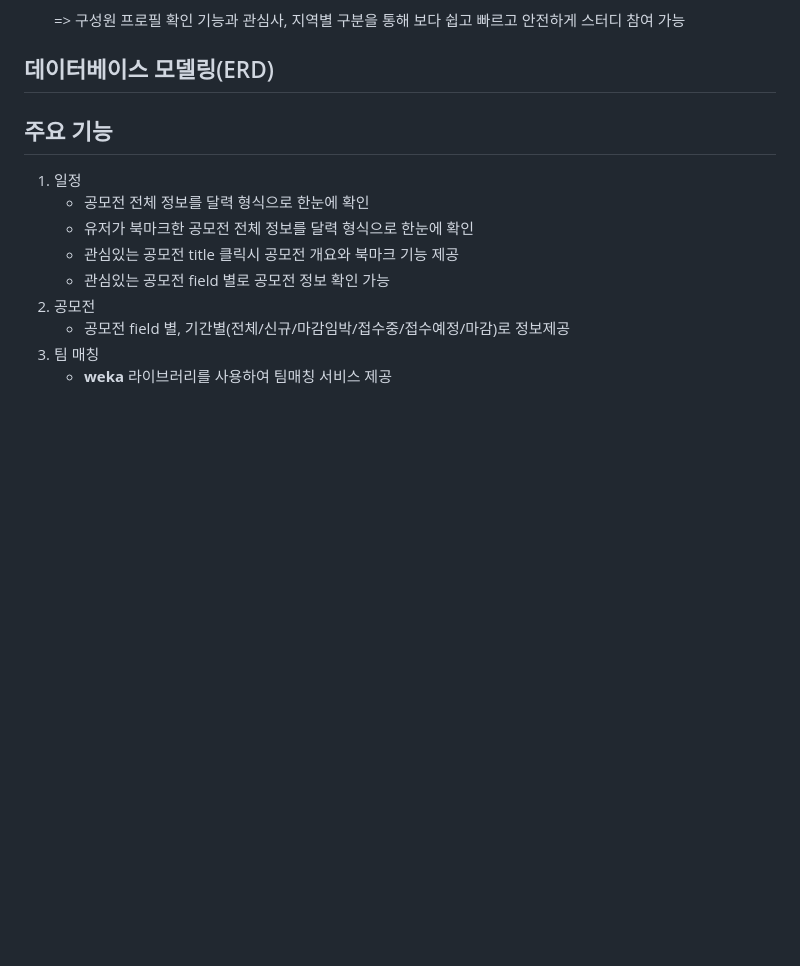
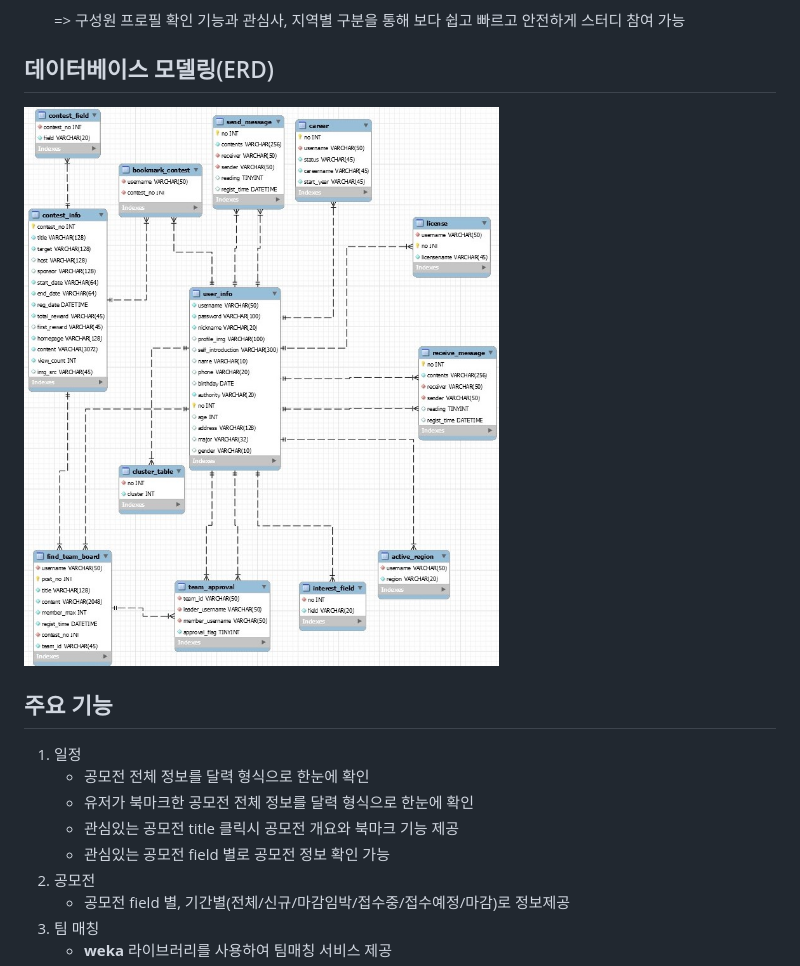
Before and after one commit to sjh7141/Gospec, a Markdown page: README.md, the part around the change. Rendered like a GitHub page; pictures changed too: img/GoSpec_Model.jpg (added); blank space fills up the shorter version.

```diff
--- a/README.md
+++ b/README.md
@@ -136,6 +136,8 @@
 
 ## 데이터베이스 모델링(ERD)
 
+![image](img/GoSpec_Model.jpg)
+
 ## 주요 기능
 
 1. 일정
```
